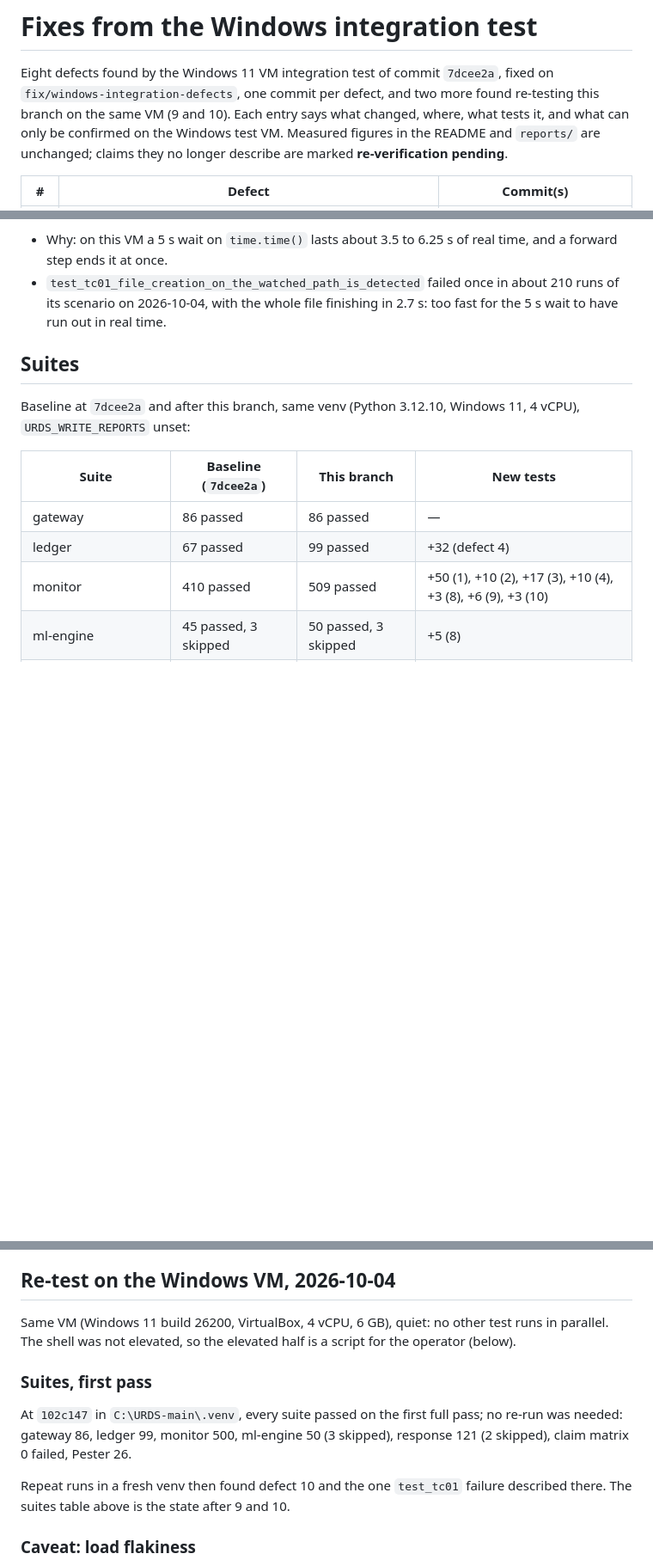
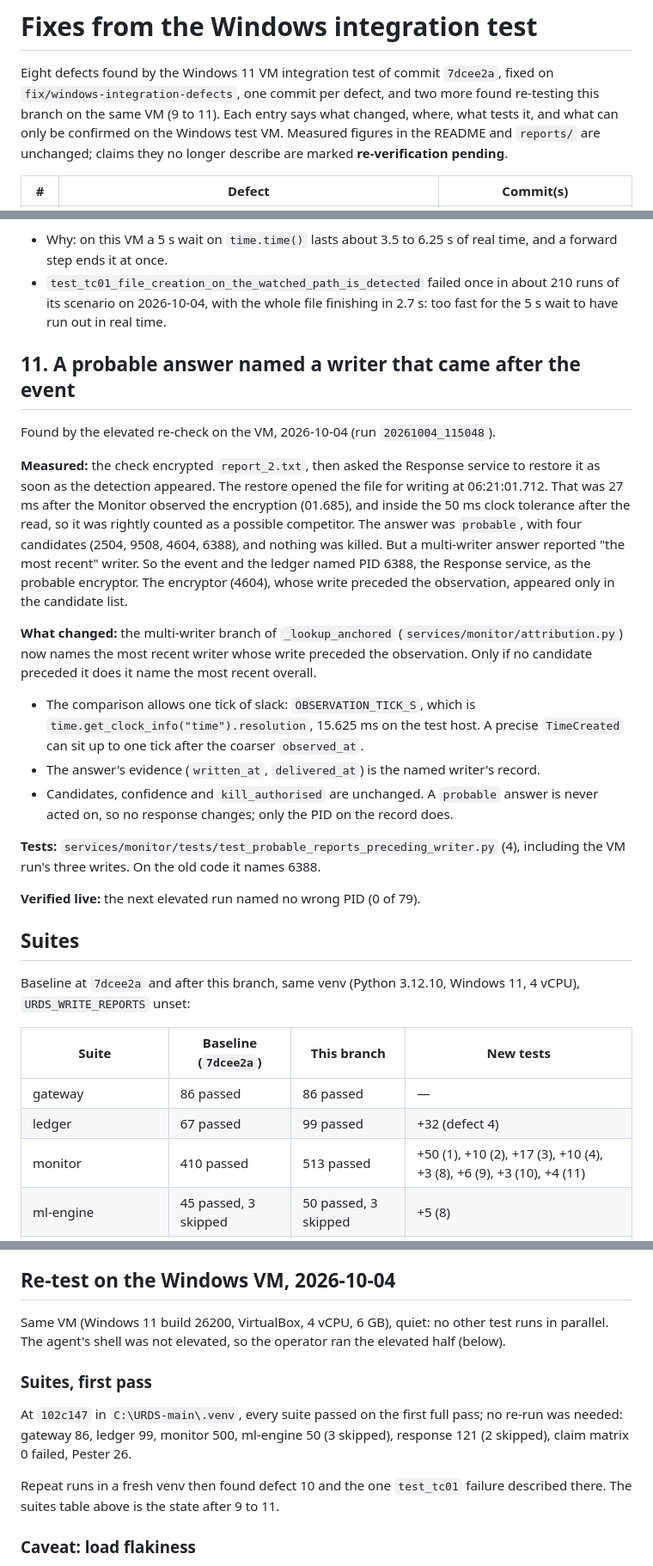
Before and after one commit to VSshashank/unified-ransomware-system, a Markdown page: FIXES.md, 3 parts joined by grey strips. Shown at 86% size. GitHub-like rendering; blank space fills up the shorter version.

```diff
--- a/FIXES.md
+++ b/FIXES.md
@@ -2,7 +2,7 @@
 
 Eight defects found by the Windows 11 VM integration test of commit `7dcee2a`,
 fixed on `fix/windows-integration-defects`, one commit per defect, and two more
-found re-testing this branch on the same VM (9 and 10). Each entry says what
+found re-testing this branch on the same VM (9 to 11). Each entry says what
 changed, where, what tests it, and what can only be confirmed on the Windows
 test VM. Measured figures in the README and `reports/` are unchanged;
 claims they no longer describe are marked **re-verification pending**.
@@ -434,6 +435,39 @@ test stay on the wall clock.
   about 210 runs of its scenario on 2026-10-04, with the whole file finishing
   in 2.7 s: too fast for the 5 s wait to have run out in real time.
 
+## 11. A probable answer named a writer that came after the event
+
+Found by the elevated re-check on the VM, 2026-10-04 (run `20261004_115048`).
+
+**Measured:** the check encrypted `report_2.txt`, then asked the Response
+service to restore it as soon as the detection appeared. The restore opened the
+file for writing at 06:21:01.712. That was 27 ms after the Monitor observed the
+encryption (01.685), and inside the 50 ms clock tolerance after the read, so it
+was rightly counted as a possible competitor. The answer was `probable`, with
+four candidates (2504, 9508, 4604, 6388), and nothing was killed. But a
+multi-writer answer reported "the most recent" writer. So the event and the
+ledger named PID 6388, the Response service, as the probable encryptor. The
+encryptor (4604), whose write preceded the observation, appeared only in the
+candidate list.
+
+**What changed:** the multi-writer branch of `_lookup_anchored`
+(`services/monitor/attribution.py`) now names the most recent writer whose write
+preceded the observation. Only if no candidate preceded it does it name the most
+recent overall.
+- The comparison allows one tick of slack: `OBSERVATION_TICK_S`, which is
+  `time.get_clock_info("time").resolution`, 15.625 ms on the test host. A
+  precise `TimeCreated` can sit up to one tick after the coarser `observed_at`.
+- The answer's evidence (`written_at`, `delivered_at`) is the named writer's
+  record.
+- Candidates, confidence and `kill_authorised` are unchanged. A `probable`
+  answer is never acted on, so no response changes; only the PID on the record
+  does.
+
+**Tests:** `services/monitor/tests/test_probable_reports_preceding_writer.py`
+(4), including the VM run's three writes. On the old code it names 6388.
+
+**Verified live:** the next elevated run named no wrong PID (0 of 79).
+
 ## Suites
 
 Baseline at `7dcee2a` and after this branch, same venv (Python 3.12.10,
@@ -443,7 +477,7 @@ Windows 11, 4 vCPU), `URDS_WRITE_REPORTS` unset:
 |---|---|---|---|
 | gateway | 86 passed | 86 passed | — |
 | ledger | 67 passed | 99 passed | +32 (defect 4) |
-| monitor | 410 passed | 509 passed | +50 (1), +10 (2), +17 (3), +10 (4), +3 (8), +6 (9), +3 (10) |
+| monitor | 410 passed | 513 passed | +50 (1), +10 (2), +17 (3), +10 (4), +3 (8), +6 (9), +3 (10), +4 (11) |
 | ml-engine | 45 passed, 3 skipped | 50 passed, 3 skipped | +5 (8) |
 | response | 112 passed, 2 skipped | 121 passed, 2 skipped | +6 (4), +3 (6) |
 | claim matrix (`--tests`) | 0 failed | 0 failed | — |
@@ -481,8 +515,8 @@ commit on the same host at the same time, not against yesterday's numbers.
 ## Re-test on the Windows VM, 2026-10-04
 
 Same VM (Windows 11 build 26200, VirtualBox, 4 vCPU, 6 GB), quiet: no other
-test runs in parallel. The shell was not elevated, so the elevated half is a
-script for the operator (below).
+test runs in parallel. The agent's shell was not elevated, so the operator ran
+the elevated half (below).
 
 ### Suites, first pass
 
@@ -491,7 +525,7 @@ pass; no re-run was needed: gateway 86, ledger 99, monitor 500, ml-engine 50
 (3 skipped), response 121 (2 skipped), claim matrix 0 failed, Pester 26.
 
 Repeat runs in a fresh venv then found defect 10 and the one `test_tc01`
-failure described there. The suites table above is the state after 9 and 10.
+failure described there. The suites table above is the state after 9 to 11.
 
 ### Caveat: load flakiness
 
```
Also changed, not shown: other parts of FIXES.md (+61 -18 lines).
